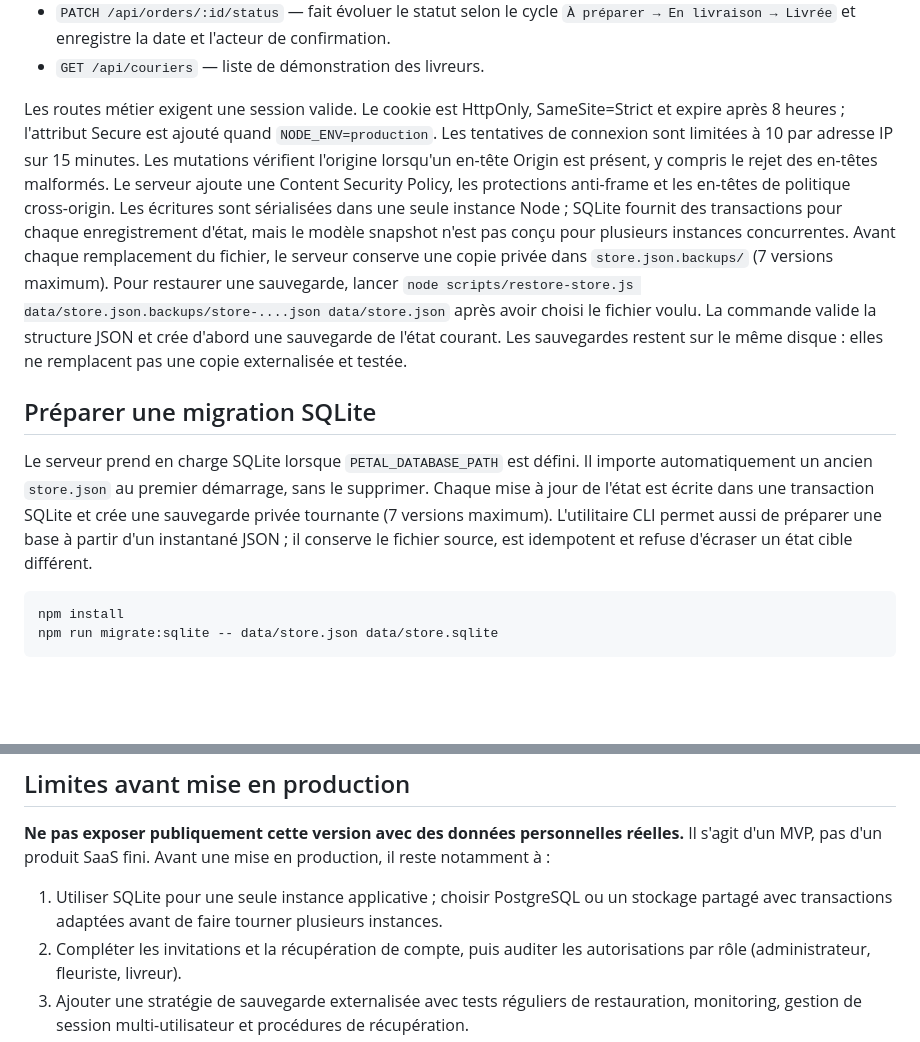
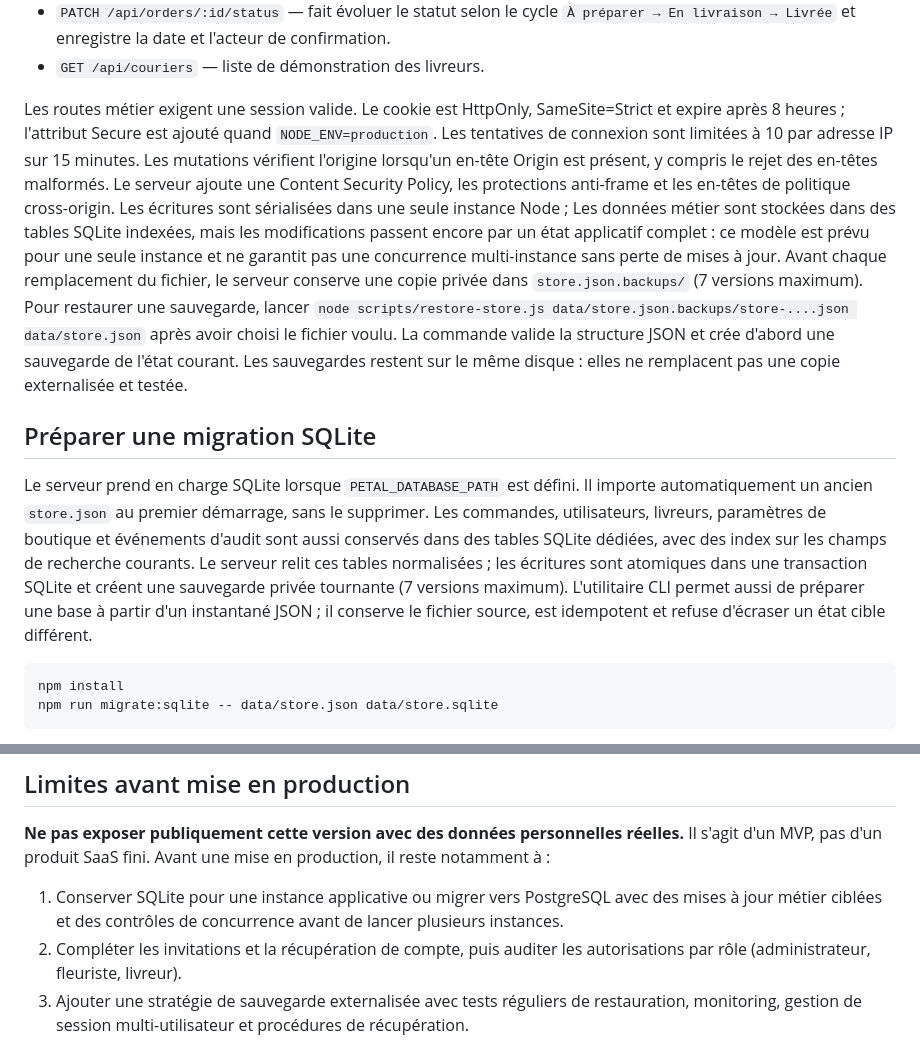
Before and after one commit to lpsqtdev-netizen/test-factures, a Markdown page: README.md, 2 parts joined by grey strips. Rendered like a GitHub page; blank space fills up the shorter version.

Commit message:
docs(storage): document normalized SQLite data model

````diff
--- a/README.md
+++ b/README.md
@@ -52,11 +52,11 @@ Sans identifiants administrateur configurés, l'API métier reste fermée et le
 - `PATCH /api/orders/:id/status` — fait évoluer le statut selon le cycle `À préparer → En livraison → Livrée` et enregistre la date et l'acteur de confirmation.
 - `GET /api/couriers` — liste de démonstration des livreurs.
 
-Les routes métier exigent une session valide. Le cookie est HttpOnly, SameSite=Strict et expire après 8 heures ; l'attribut Secure est ajouté quand `NODE_ENV=production`. Les tentatives de connexion sont limitées à 10 par adresse IP sur 15 minutes. Les mutations vérifient l'origine lorsqu'un en-tête Origin est présent, y compris le rejet des en-têtes malformés. Le serveur ajoute une Content Security Policy, les protections anti-frame et les en-têtes de politique cross-origin. Les écritures sont sérialisées dans une seule instance Node ; SQLite fournit des transactions pour chaque enregistrement d'état, mais le modèle snapshot n'est pas conçu pour plusieurs instances concurrentes. Avant chaque remplacement du fichier, le serveur conserve une copie privée dans `store.json.backups/` (7 versions maximum). Pour restaurer une sauvegarde, lancer `node scripts/restore-store.js data/store.json.backups/store-....json data/store.json` après avoir choisi le fichier voulu. La commande valide la structure JSON et crée d'abord une sauvegarde de l'état courant. Les sauvegardes restent sur le même disque : elles ne remplacent pas une copie externalisée et testée.
+Les routes métier exigent une session valide. Le cookie est HttpOnly, SameSite=Strict et expire après 8 heures ; l'attribut Secure est ajouté quand `NODE_ENV=production`. Les tentatives de connexion sont limitées à 10 par adresse IP sur 15 minutes. Les mutations vérifient l'origine lorsqu'un en-tête Origin est présent, y compris le rejet des en-têtes malformés. Le serveur ajoute une Content Security Policy, les protections anti-frame et les en-têtes de politique cross-origin. Les écritures sont sérialisées dans une seule instance Node ; Les données métier sont stockées dans des tables SQLite indexées, mais les modifications passent encore par un état applicatif complet : ce modèle est prévu pour une seule instance et ne garantit pas une concurrence multi-instance sans perte de mises à jour. Avant chaque remplacement du fichier, le serveur conserve une copie privée dans `store.json.backups/` (7 versions maximum). Pour restaurer une sauvegarde, lancer `node scripts/restore-store.js data/store.json.backups/store-....json data/store.json` après avoir choisi le fichier voulu. La commande valide la structure JSON et crée d'abord une sauvegarde de l'état courant. Les sauvegardes restent sur le même disque : elles ne remplacent pas une copie externalisée et testée.
 
 ## Préparer une migration SQLite
 
-Le serveur prend en charge SQLite lorsque `PETAL_DATABASE_PATH` est défini. Il importe automatiquement un ancien `store.json` au premier démarrage, sans le supprimer. Chaque mise à jour de l'état est écrite dans une transaction SQLite et crée une sauvegarde privée tournante (7 versions maximum). L'utilitaire CLI permet aussi de préparer une base à partir d'un instantané JSON ; il conserve le fichier source, est idempotent et refuse d'écraser un état cible différent.
+Le serveur prend en charge SQLite lorsque `PETAL_DATABASE_PATH` est défini. Il importe automatiquement un ancien `store.json` au premier démarrage, sans le supprimer. Les commandes, utilisateurs, livreurs, paramètres de boutique et événements d'audit sont aussi conservés dans des tables SQLite dédiées, avec des index sur les champs de recherche courants. Le serveur relit ces tables normalisées ; les écritures sont atomiques dans une transaction SQLite et créent une sauvegarde privée tournante (7 versions maximum). L'utilitaire CLI permet aussi de préparer une base à partir d'un instantané JSON ; il conserve le fichier source, est idempotent et refuse d'écraser un état cible différent.
 
 ```bash
 npm install
@@ -88,7 +88,7 @@ Le volume `petale-data` conserve les données entre les redémarrages. Le conten
 
 **Ne pas exposer publiquement cette version avec des données personnelles réelles.** Il s'agit d'un MVP, pas d'un produit SaaS fini. Avant une mise en production, il reste notamment à :
 
-1. Utiliser SQLite pour une seule instance applicative ; choisir PostgreSQL ou un stockage partagé avec transactions adaptées avant de faire tourner plusieurs instances.
+1. Conserver SQLite pour une instance applicative ou migrer vers PostgreSQL avec des mises à jour métier ciblées et des contrôles de concurrence avant de lancer plusieurs instances.
 2. Compléter les invitations et la récupération de compte, puis auditer les autorisations par rôle (administrateur, fleuriste, livreur).
 3. Ajouter une stratégie de sauvegarde externalisée avec tests réguliers de restauration, monitoring, gestion de session multi-utilisateur et procédures de récupération.
 4. Générer de véritables factures PDF avec numérotation et informations légales configurées.
````
